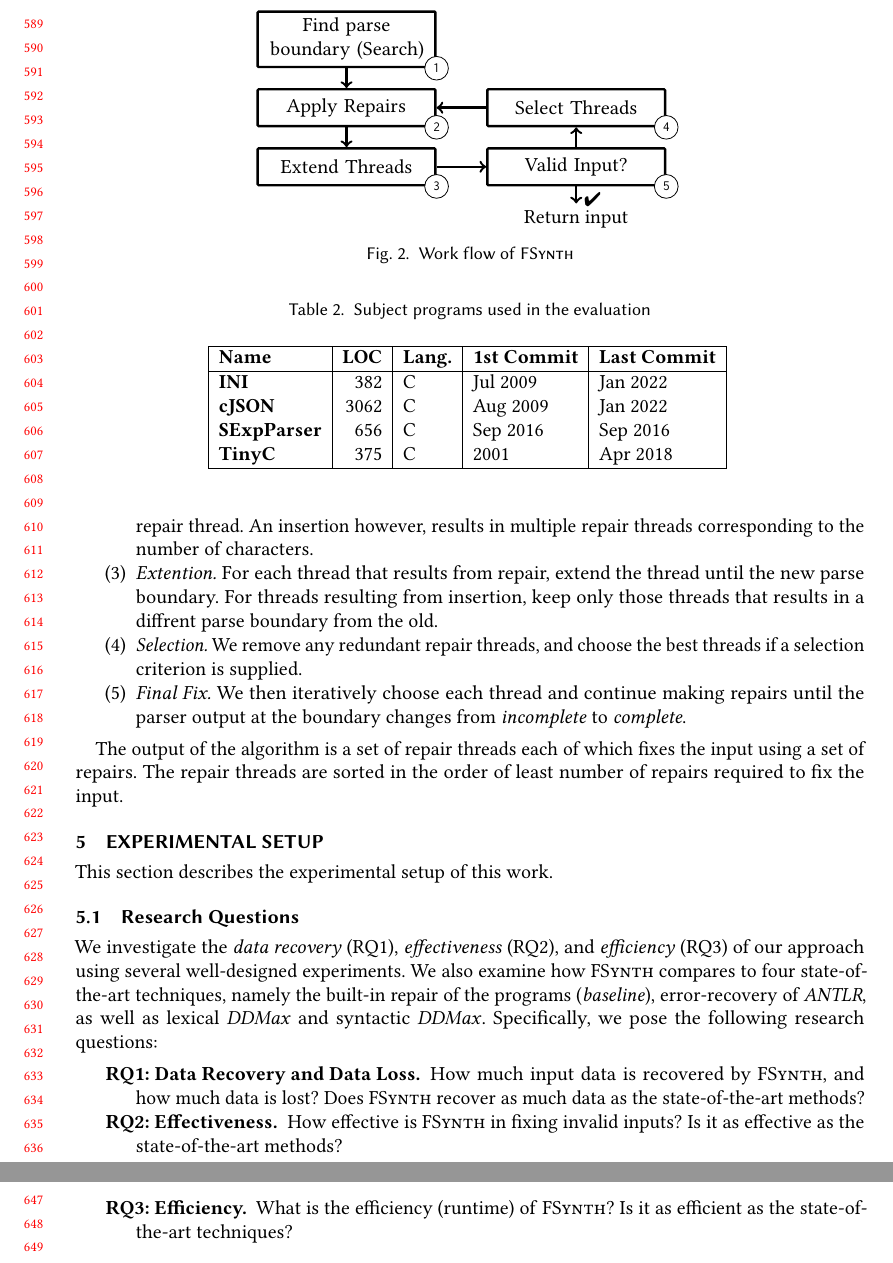
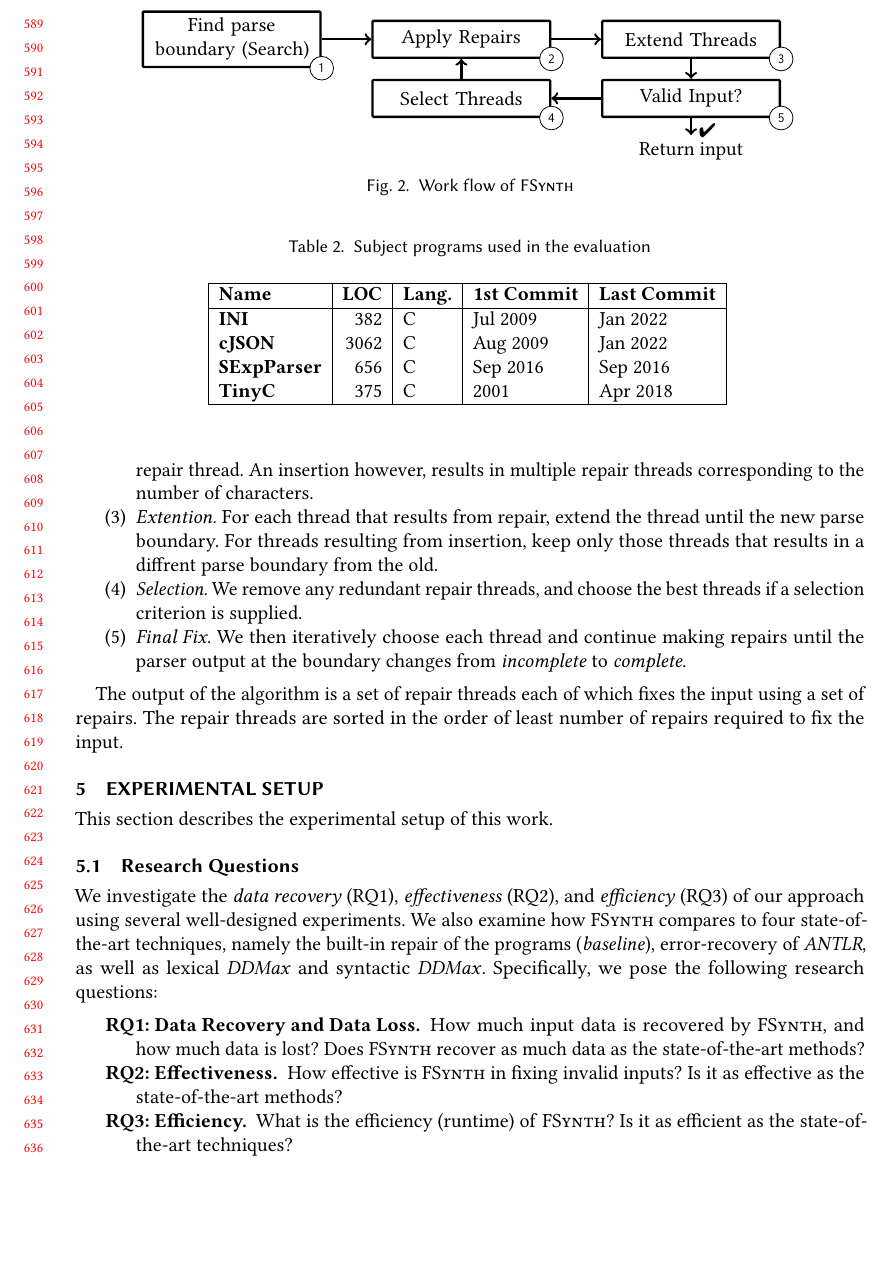
Before and after one commit to vrthra/delta-repair, a LaTeX paper (tosem23-brepair.tex): two parts of pages 13 and 14 of 22 before the commit and part of page 13 of 22 after it, the two joined at a grey line, cut so that both start at the same text, the shorter picture padded with empty space. Compiled offline with pdfLaTeX.

Commit message:
Flipped Fig2 along the diagonal axis

```diff
--- a/tosem23-brepair.tex
+++ b/tosem23-brepair.tex
@@ -1600,13 +1600,13 @@ Given this, \brepair algorithm works as follows (\Cref{fig:brepair_flowchart}):
 \newlength\ndist\setlength\ndist{.1\nodedst}
 \begin{tikzpicture}[node distance=\nodedst and 2.5\nodedst]
     \node[blockdiagramblock] (search) {Find parse boundary (Search)};
-    \node[blockdiagramblock,below=of search] (repair) {Apply Repairs};
+    \node[blockdiagramblock,right=of search] (repair) {Apply Repairs};
     \draw[blockdiagramarrow] (search) -- (repair); %node[simpletext,pos=.5,right,font=\scriptsize] {}; % PushPQ
-    \node[blockdiagramblock,below=of repair] (extend) {Extend Threads};
+    \node[blockdiagramblock,right=of repair] (extend) {Extend Threads};
     \draw[blockdiagramarrow] (repair) -- (extend);
-    \node[blockdiagramblock,right=of extend] (isvalid) {Valid Input?};
+    \node[blockdiagramblock,below=of extend] (isvalid) {Valid Input?};
     \node[simpletext,below=.3 of isvalid] (return) {\mbox{Return input}};
-    \node[blockdiagramblock,above=of isvalid] (select) {Select Threads};
+    \node[blockdiagramblock,left=of isvalid] (select) {Select Threads};
     \draw[blockdiagramarrow] (extend) -- (isvalid);
     \draw[blockdiagramarrow] (isvalid) -- (return) node[simpletext,pos=.6,right,yshift=-.5mm] {\pass};
     \draw[blockdiagramarrow] (isvalid) -- (select);
```
Also changed, not shown: tosem23-brepair.tex (2 more changed lines).
